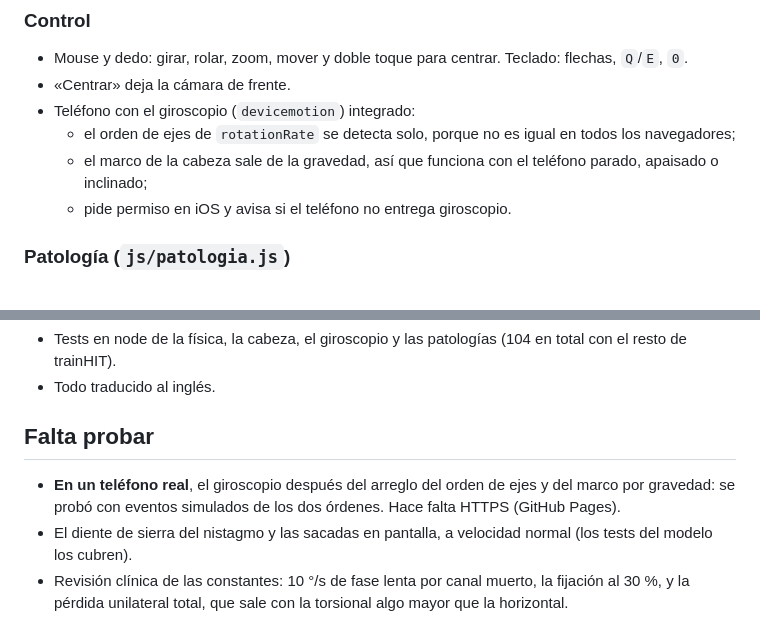
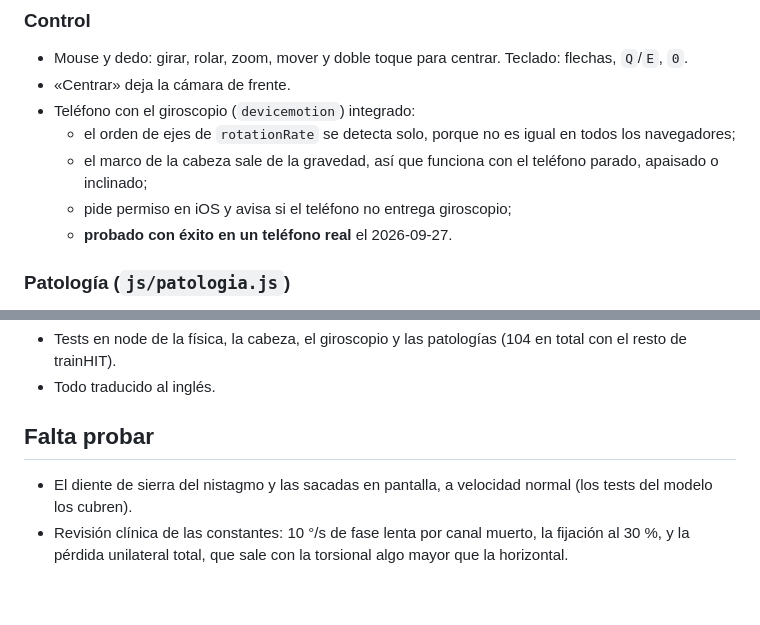
Before and after one commit to Debaq/trainhit, a Markdown page: ROADMAP.md, 2 parts joined by grey strips. GitHub-like rendering; blank space fills up the shorter version.

Commit message:
docs(roadmap): el giroscopio del telefono probado con exito

```diff
--- a/ROADMAP.md
+++ b/ROADMAP.md
@@ -56,7 +56,8 @@ Rama: `feat/laberinto-3d`.
     todos los navegadores;
   - el marco de la cabeza sale de la gravedad, así que funciona con el teléfono
     parado, apaisado o inclinado;
-  - pide permiso en iOS y avisa si el teléfono no entrega giroscopio.
+  - pide permiso en iOS y avisa si el teléfono no entrega giroscopio;
+  - **probado con éxito en un teléfono real** el 2026-09-27.
 
 ### Patología (`js/patologia.js`)
 
@@ -85,9 +86,6 @@ Rama: `feat/laberinto-3d`.
 
 ## Falta probar
 
-- **En un teléfono real**, el giroscopio después del arreglo del orden de ejes y
-  del marco por gravedad: se probó con eventos simulados de los dos órdenes.
-  Hace falta HTTPS (GitHub Pages).
 - El diente de sierra del nistagmo y las sacadas en pantalla, a velocidad
   normal (los tests del modelo los cubren).
 - Revisión clínica de las constantes: 10 °/s de fase lenta por canal muerto, la
```
